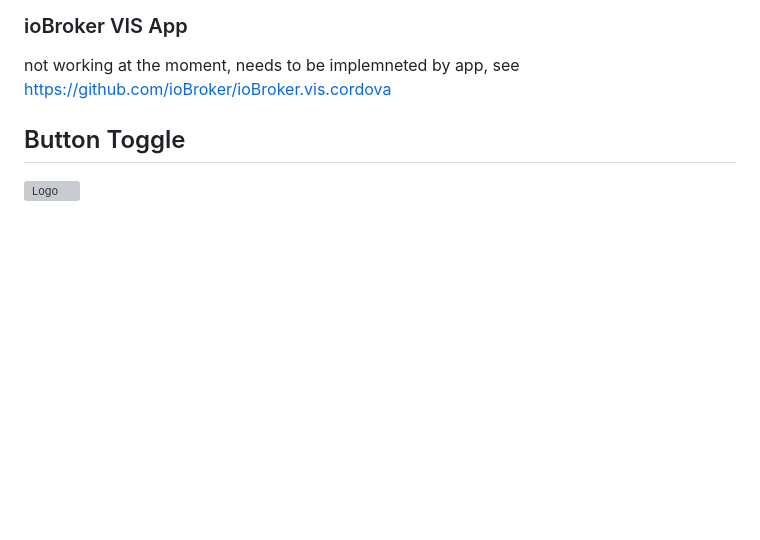
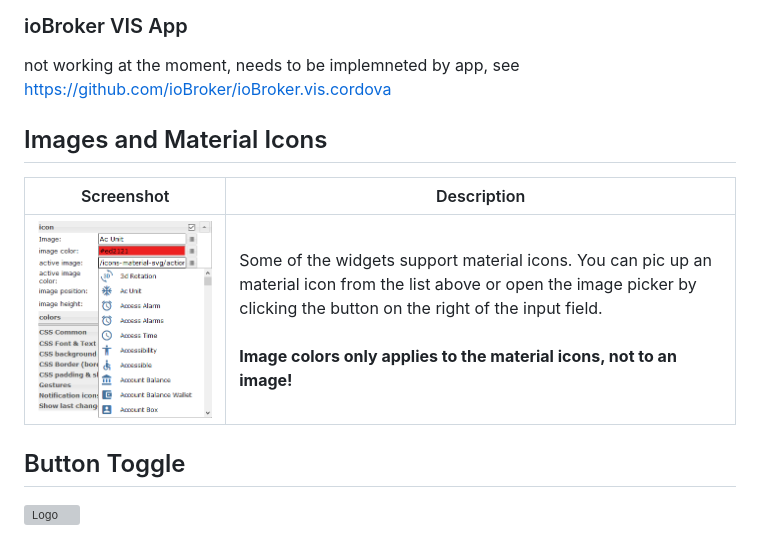
Before and after one commit to Scrounger/ioBroker.vis-materialdesign, a Markdown page: README.md, the part around the change. GitHub-like rendering; pictures changed too: doc/en/media/material-icons.png (added); blank space fills up the shorter version; grey boxes are pictures that could not be loaded.

```diff
--- a/README.md
+++ b/README.md
@@ -35,6 +35,22 @@ https://developer.mozilla.org/en-US/docs/Web/API/Navigator/vibrate
 
 ### ioBroker VIS App
 not working at the moment, needs to be implemneted by app, see https://github.com/ioBroker/ioBroker.vis.cordova
+
+## Images and Material Icons
+<table>
+    <thead>
+        <tr>
+            <th>Screenshot</th>
+            <th>Description</th>
+        </tr>
+    </thead>
+    <tbody>
+        <tr>
+            <td rowspan=6><img src="doc/en/media/material-icons.png"></td>
+            <td>Some of the widgets support material icons. You can pic up an material icon from the list above or open the image picker by clicking the button on the right of the input field.<br><br><b>Image colors only applies to the material icons, not to an image!</b></td>
+        </tr>
+    </tbody>
+</table>
 
 ## Button Toggle
 ![Logo](doc/en/media/buttons.gif)
```
Also changed, not shown: 2 other files.
